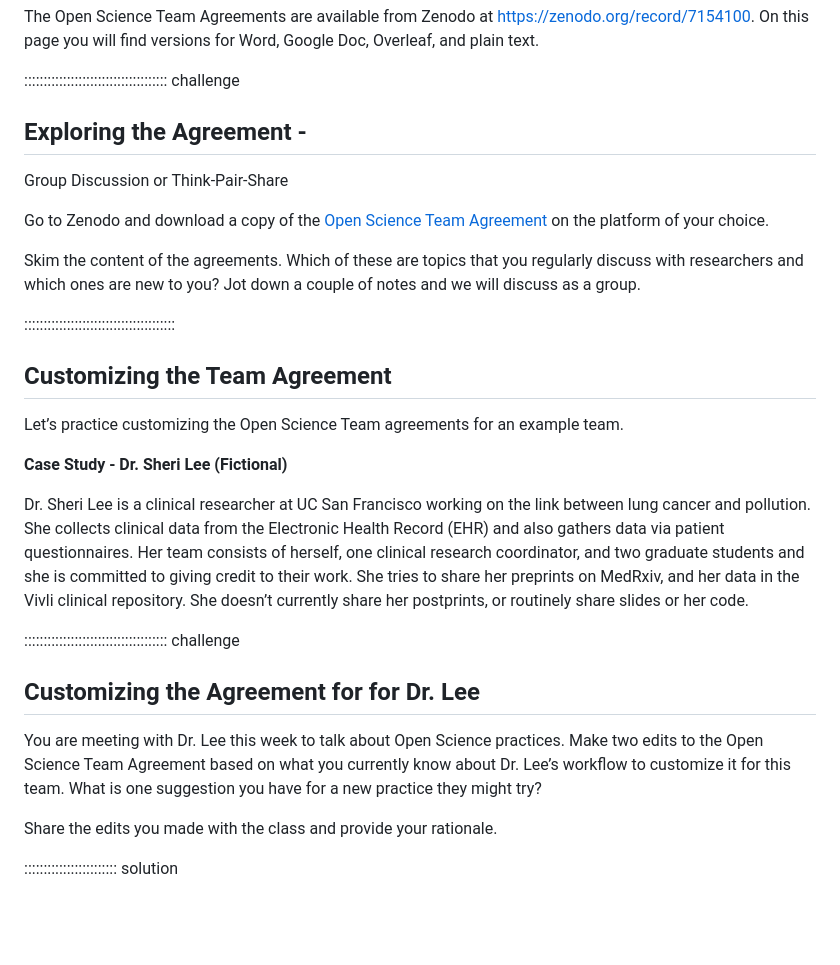
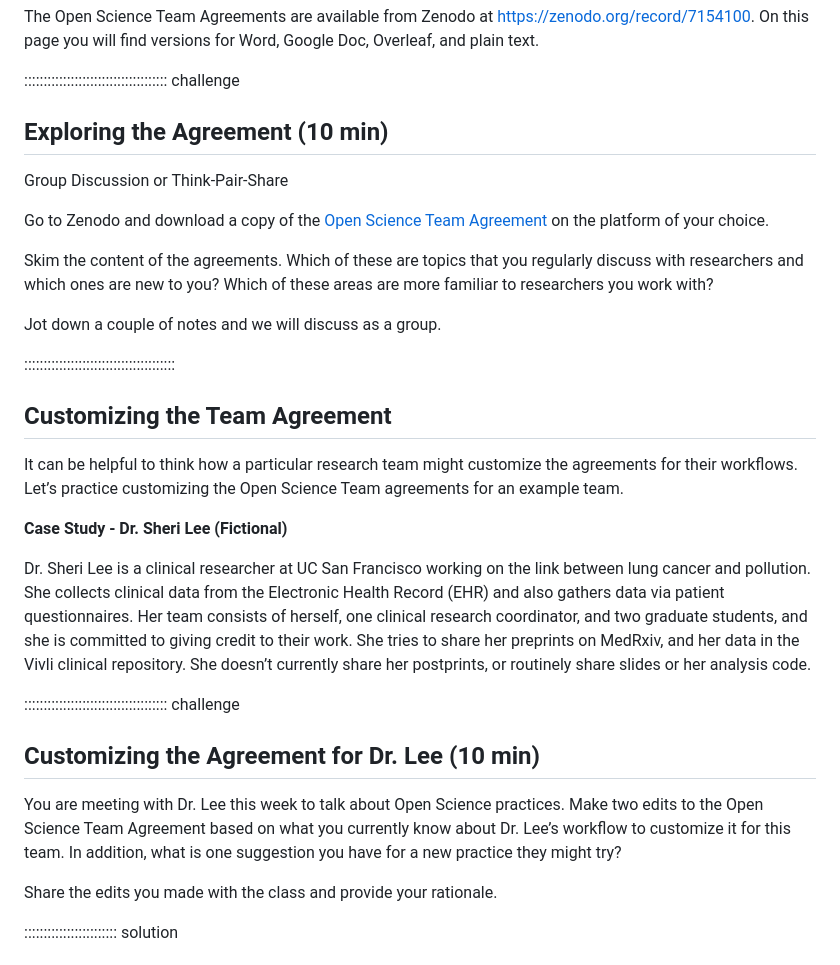
Before and after one commit to ucla-imls-open-sci/TeamAgreements, a Markdown page: episodes/episode2.md, the part around the change. GitHub-like rendering; blank space fills up the shorter version.

```diff
--- a/episodes/episode2.md
+++ b/episodes/episode2.md
@@ -26,28 +26,30 @@ The Open Science Team Agreements are available from Zenodo at https://zenodo.org
 
 ::::::::::::::::::::::::::::::::::::: challenge
 
-## Exploring the Agreement -
+## Exploring the Agreement (10 min)
 
 Group Discussion or Think-Pair-Share
 
 Go to Zenodo and download a copy of the [Open Science Team Agreement](https://zenodo.org/record/7154100) on the platform of your choice.
 
-Skim the content of the agreements. Which of these are topics that you regularly discuss with researchers and which ones are new to you? Jot down a couple of notes and we will discuss as a group.
+Skim the content of the agreements. Which of these are topics that you regularly discuss with researchers and which ones are new to you? Which of these areas are more familiar to researchers you work with?
+
+Jot down a couple of notes and we will discuss as a group.
 
 :::::::::::::::::::::::::::::::::::::::
 
 ## Customizing the Team Agreement
-Let’s practice customizing the Open Science Team agreements for an example team.
+It can be helpful to think how a particular research team might customize the agreements for their workflows. Let’s practice customizing the Open Science Team agreements for an example team.
 
 **Case Study - Dr. Sheri Lee (Fictional)**
 
-Dr. Sheri Lee is a clinical researcher at UC San Francisco working on the link between lung cancer and pollution. She collects clinical data from the Electronic Health Record (EHR) and also gathers data via patient questionnaires. Her team consists of herself, one clinical research coordinator, and two graduate students and she is committed to giving credit to their work. She tries to share her preprints on MedRxiv, and her data in the Vivli clinical repository. She doesn’t currently share her postprints, or routinely share slides or her code.
+Dr. Sheri Lee is a clinical researcher at UC San Francisco working on the link between lung cancer and pollution. She collects clinical data from the Electronic Health Record (EHR) and also gathers data via patient questionnaires. Her team consists of herself, one clinical research coordinator, and two graduate students, and she is committed to giving credit to their work. She tries to share her preprints on MedRxiv, and her data in the Vivli clinical repository. She doesn’t currently share her postprints, or routinely share slides or her analysis code.
 
 ::::::::::::::::::::::::::::::::::::: challenge
 
-## Customizing the Agreement for for Dr. Lee
+## Customizing the Agreement for Dr. Lee (10 min)
 
-You are meeting with Dr. Lee this week to talk about Open Science practices. Make two edits to the Open Science Team Agreement based on what you currently know about Dr. Lee’s workflow to customize it for this team. What is one suggestion you have for a new practice they might try?
+You are meeting with Dr. Lee this week to talk about Open Science practices. Make two edits to the Open Science Team Agreement based on what you currently know about Dr. Lee’s workflow to customize it for this team. In addition, what is one suggestion you have for a new practice they might try?
 
 Share the edits you made with the class and provide your rationale.
 
```
Also changed, not shown: episodes/episode3.md (+2 -2 lines), episodes/introduction.md (+3 -3 lines).
